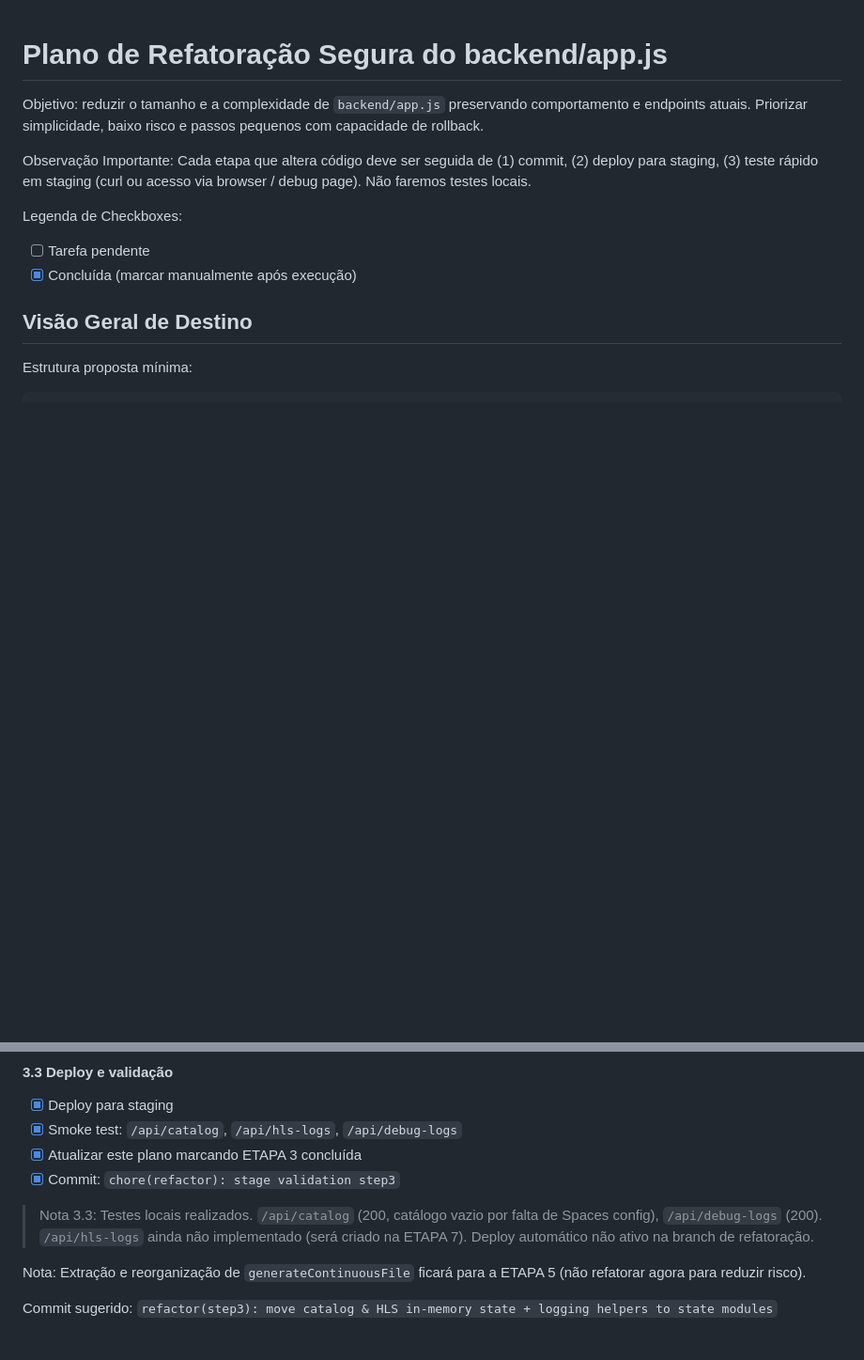
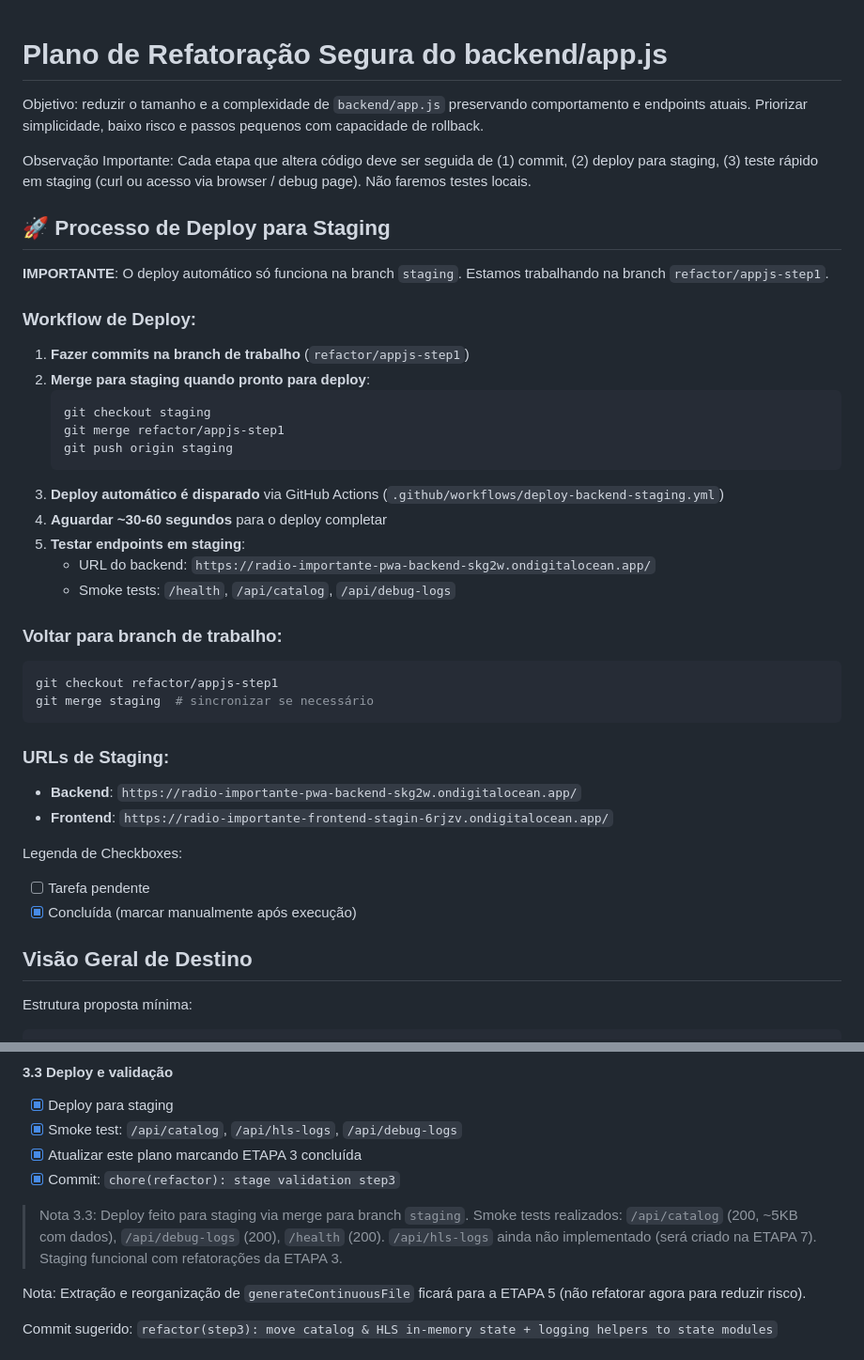
Before and after one commit to DeepDevPro/radio-importante-pwa, a Markdown page: devFiles/refatoracoes/PlanoAppJSrefatoracao.md, 2 parts joined by grey strips. Shown: that part at 94% size. GitHub-like rendering; blank space fills up the shorter version.

Commit message:
docs(refactor): add clear staging deploy workflow instructions

````diff
--- a/devFiles/refatoracoes/PlanoAppJSrefatoracao.md
+++ b/devFiles/refatoracoes/PlanoAppJSrefatoracao.md
@@ -3,6 +3,34 @@
 Objetivo: reduzir o tamanho e a complexidade de `backend/app.js` preservando comportamento e endpoints atuais. Priorizar simplicidade, baixo risco e passos pequenos com capacidade de rollback.
 
 Observação Importante: Cada etapa que altera código deve ser seguida de (1) commit, (2) deploy para staging, (3) teste rápido em staging (curl ou acesso via browser / debug page). Não faremos testes locais.
+
+## 🚀 Processo de Deploy para Staging
+
+**IMPORTANTE**: O deploy automático só funciona na branch `staging`. Estamos trabalhando na branch `refactor/appjs-step1`.
+
+### Workflow de Deploy:
+1. **Fazer commits na branch de trabalho** (`refactor/appjs-step1`)
+2. **Merge para staging quando pronto para deploy**:
+   ```bash
+   git checkout staging
+   git merge refactor/appjs-step1
+   git push origin staging
+   ```
+3. **Deploy automático é disparado** via GitHub Actions (`.github/workflows/deploy-backend-staging.yml`)
+4. **Aguardar ~30-60 segundos** para o deploy completar
+5. **Testar endpoints em staging**:
+   - URL do backend: `https://radio-importante-pwa-backend-skg2w.ondigitalocean.app/`
+   - Smoke tests: `/health`, `/api/catalog`, `/api/debug-logs`
+
+### Voltar para branch de trabalho:
+```bash
+git checkout refactor/appjs-step1
+git merge staging  # sincronizar se necessário
+```
+
+### URLs de Staging:
+- **Backend**: `https://radio-importante-pwa-backend-skg2w.ondigitalocean.app/`
+- **Frontend**: `https://radio-importante-frontend-stagin-6rjzv.ondigitalocean.app/`
 
 Legenda de Checkboxes:
 - [ ] Tarefa pendente
@@ -120,7 +148,7 @@ Micropassos ETAPA 3:
 - [x] Atualizar este plano marcando ETAPA 3 concluída
 - [x] Commit: `chore(refactor): stage validation step3`
 
-> Nota 3.3: Testes locais realizados. `/api/catalog` (200, catálogo vazio por falta de Spaces config), `/api/debug-logs` (200). `/api/hls-logs` ainda não implementado (será criado na ETAPA 7). Deploy automático não ativo na branch de refatoração.
+> Nota 3.3: Deploy feito para staging via merge para branch `staging`. Smoke tests realizados: `/api/catalog` (200, ~5KB com dados), `/api/debug-logs` (200), `/health` (200). `/api/hls-logs` ainda não implementado (será criado na ETAPA 7). Staging funcional com refatorações da ETAPA 3.
 
 Nota: Extração e reorganização de `generateContinuousFile` ficará para a ETAPA 5 (não refatorar agora para reduzir risco).
 
````
